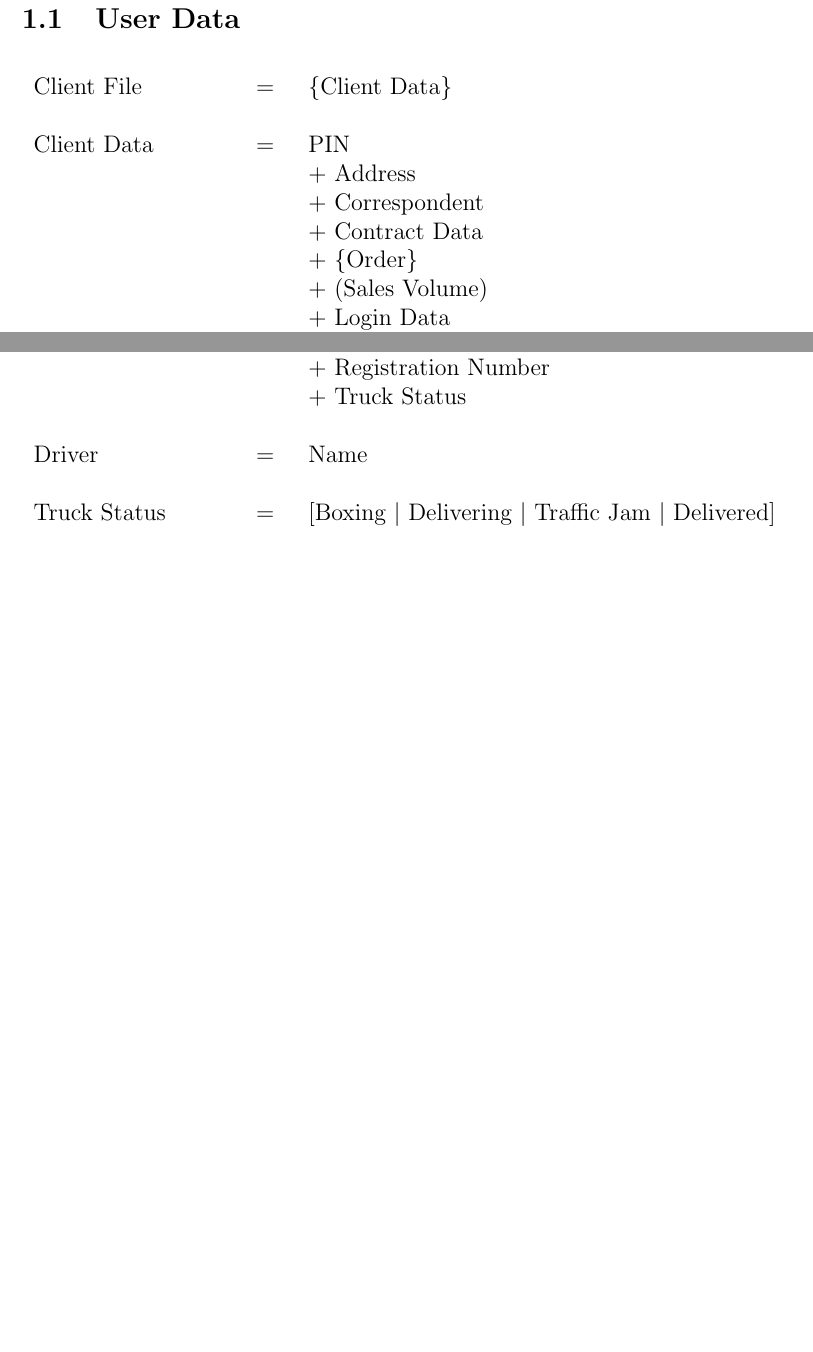
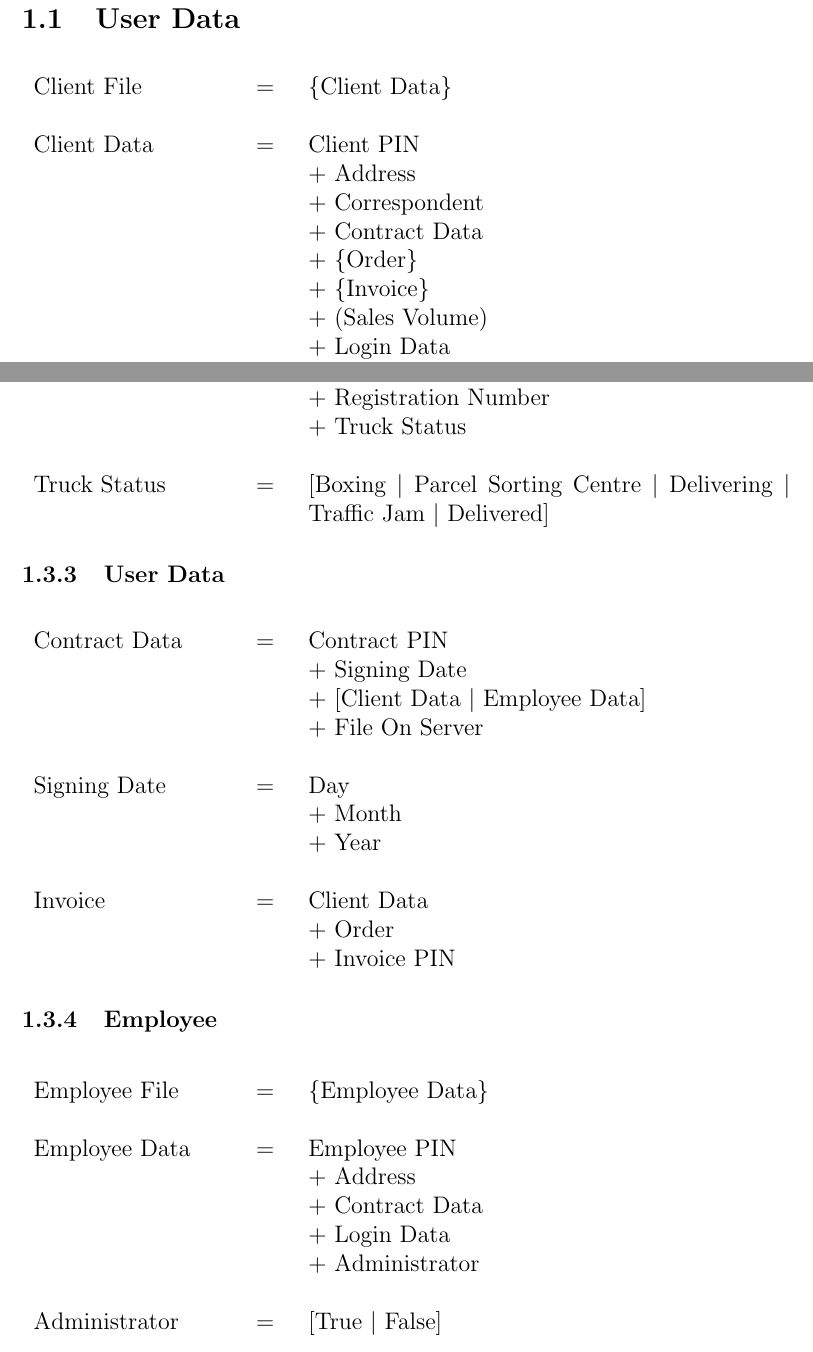
Before and after one commit to jraxxo/SWE, a LaTeX document (DataDictionary.tex): two parts of pages 1 and 3 of 3, joined at a grey line, cut so that both start at the same text, the shorter picture padded with empty space. Compiled offline with pdfLaTeX.

Commit message:
DD added entries & fixed spelling

```diff
--- a/DataDictionary.tex
+++ b/DataDictionary.tex
@@ -20,11 +20,12 @@
 \\
 Client File & = & \{Client Data\} \\
 \\
-Client Data & = & PIN\\
+Client Data & = & Client PIN\\
 &  & + Address\\
 &  & + Correspondent\\
 &  & + Contract Data\\
 &  & + \{Order\}\\
+&  & + \{Invoice\}\\
 &  & + (Sales Volume)\\
 &  & + Login Data \\
 & = & Publisher Data\\
@@ -100,9 +101,39 @@ Truck Fleet Data & = & Driver\\
 &  & + Registration Number\\
 &  & + Truck Status \\
 \\
-Driver & = & Name \\
+Truck Status & = & [Boxing $|$ Parcel Sorting Centre $|$ Delivering $|$ Traffic Jam $|$ Delivered] \\
+\end{tabular}
+
+\subsubsection{User Data}
+\begin{tabular}{p{3.5cm}p{0.5cm}p{8.5cm}}
 \\
-Truck Status & = & [Boxing $|$ Delivering $|$ Traffic Jam $|$ Delivered] \\
+Contract Data & = & Contract PIN\\
+& & + Signing Date\\
+& & + [Client Data $|$ Employee Data]\\
+& & + File On Server\\
+\\
+Signing Date & = & Day\\
+&  & + Month\\
+&  & + Year\\
+\\
+Invoice & = & Client Data\\
+&  & + Order\\
+&  & + Invoice PIN\\
+\end{tabular}
+
+\subsubsection{Employee}
+
+\begin{tabular}{p{3.5cm}p{0.5cm}p{8.5cm}}
+\\
+Employee File & = & \{Employee Data\}\\
+\\
+Employee Data & = & Employee PIN\\
+&  & + Address\\
+&  & + Contract Data\\
+&  & + Login Data\\
+&  & + Administrator\\
+\\
+Administrator & = & [True $|$ False]
 \end{tabular}
 
 \end{document}
```
Also changed, not shown: DataDictionary.tex (16 more changed lines).
